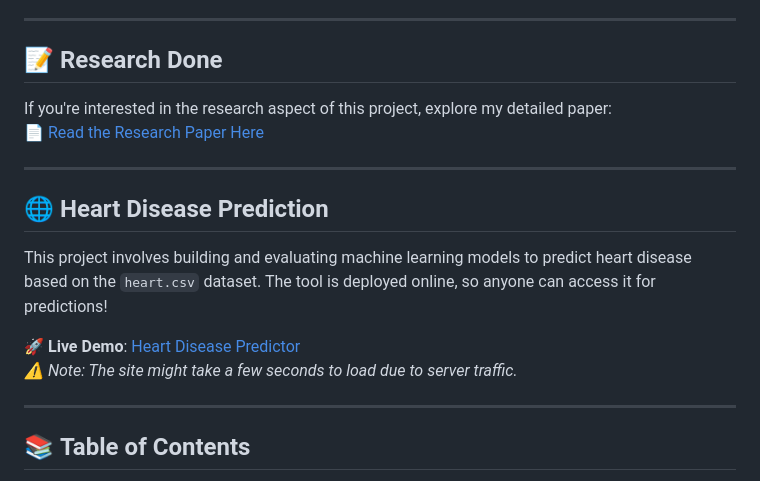
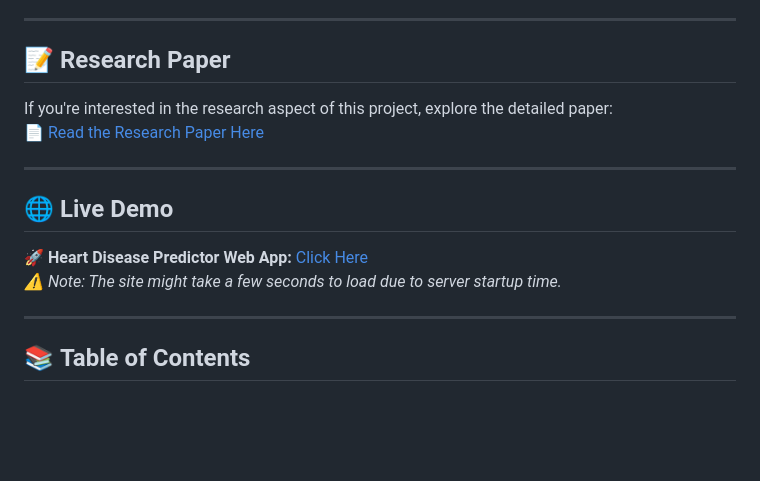
Before and after one commit to erenyeager101/Heart-Disease-monitoring, a Markdown page: README.md, the part around one of its changes. GitHub-like rendering; blank space fills up the shorter version.

```diff
--- a/README.md
+++ b/README.md
@@ -5,17 +5,15 @@ Heart disease detection using **hybrid machine learning** and **ensemble learnin
 
 ---
 
-## 📝 **Research Done**
-If you're interested in the research aspect of this project, explore my detailed paper:
+## 📝 **Research Paper**
+If you're interested in the research aspect of this project, explore the detailed paper:
 📄 [Read the Research Paper Here](http://dx.doi.org/10.13140/RG.2.2.15033.38247)
 
 ---
 
-## 🌐 **Heart Disease Prediction**
-This project involves building and evaluating machine learning models to predict heart disease based on the `heart.csv` dataset. The tool is deployed online, so anyone can access it for predictions!
-
-🚀 **Live Demo**: [Heart Disease Predictor](https://heart-disease-monitoring.onrender.com/)
-*⚠ Note: The site might take a few seconds to load due to server traffic.*
+## 🌐 **Live Demo**
+🚀 **Heart Disease Predictor Web App:** [Click Here](https://heart-disease-monitoring.onrender.com/)
+*⚠ Note: The site might take a few seconds to load due to server startup time.*
 
 ---
 
```
Also changed, not shown: other parts of README.md (+105 -73 lines).
